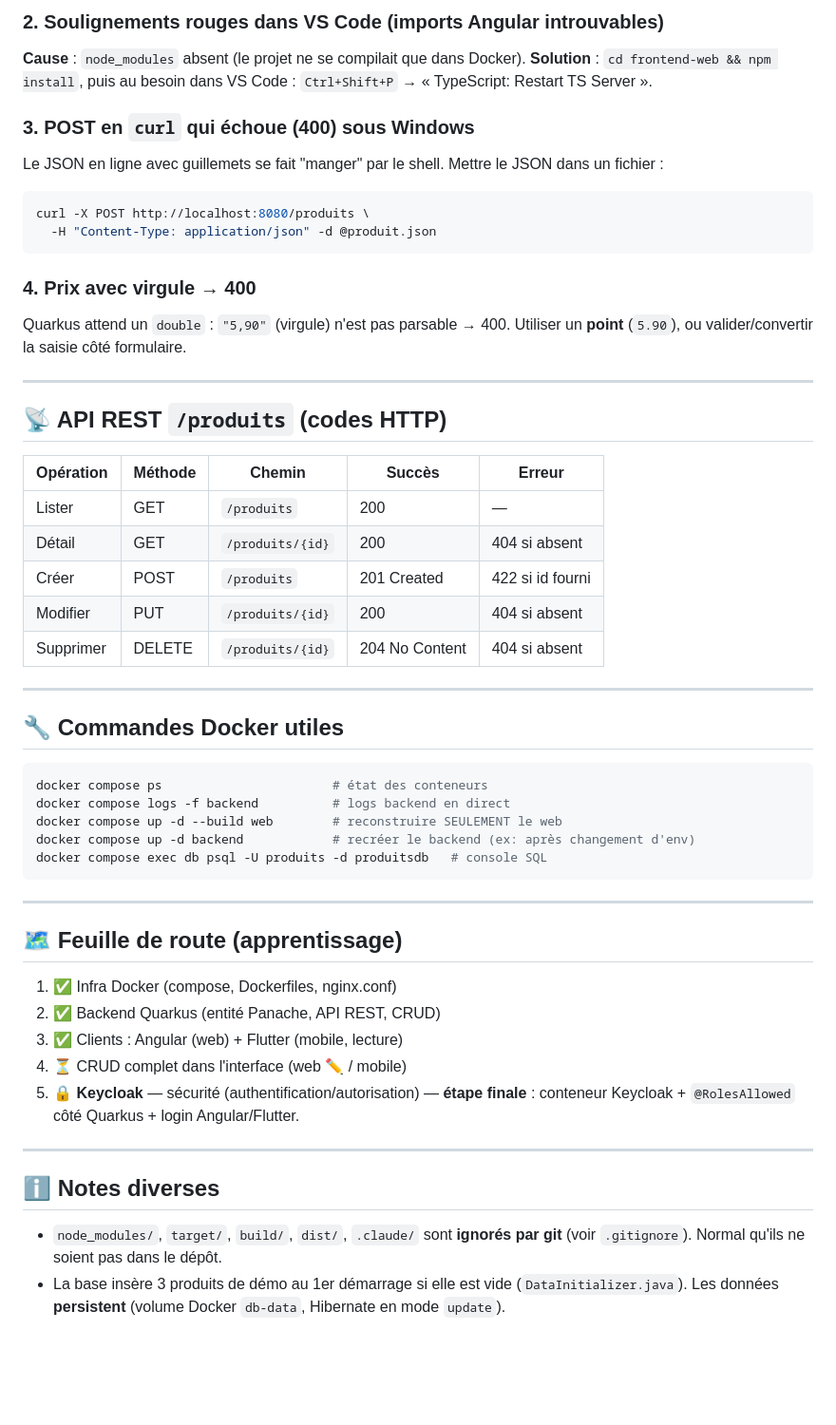
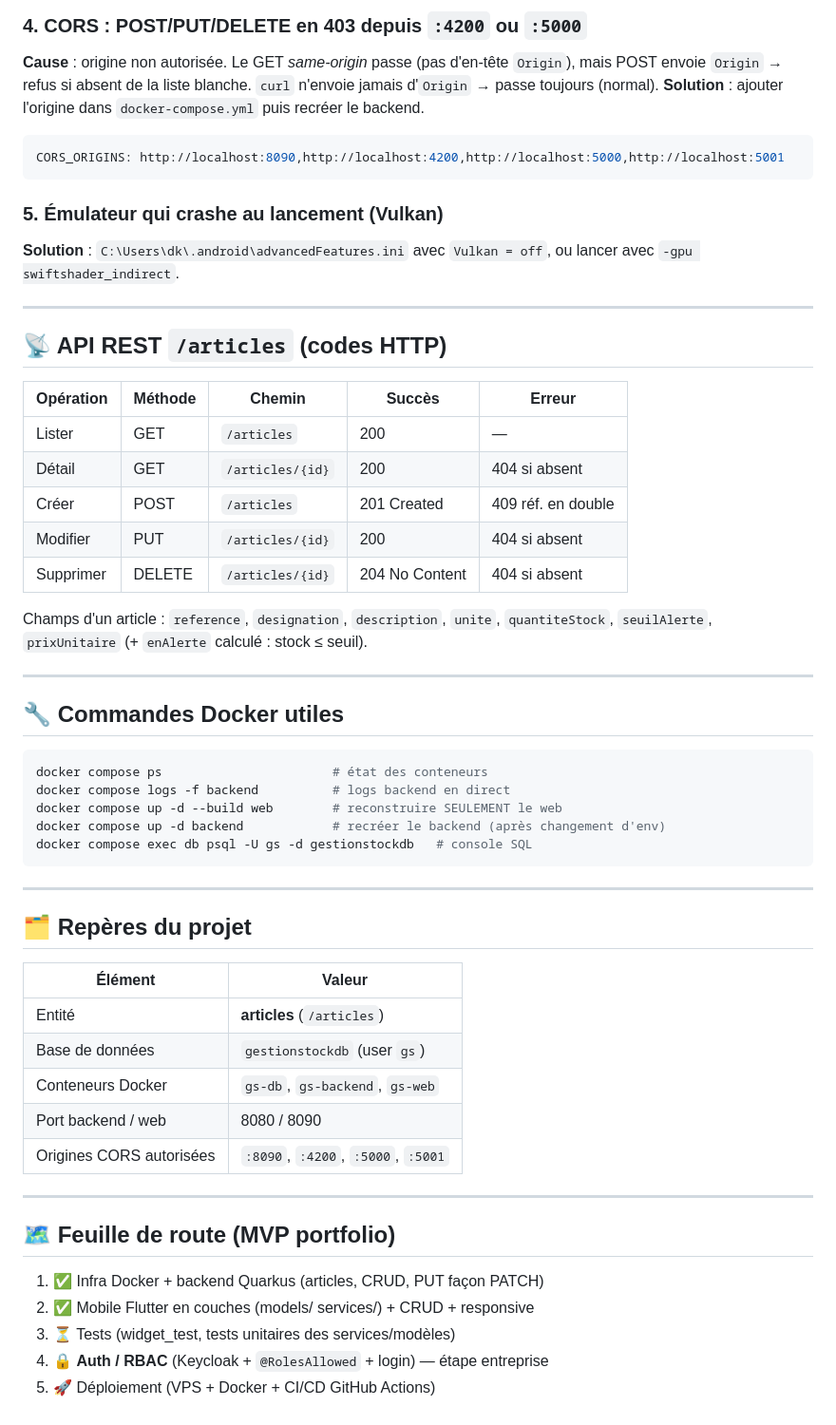
Before and after one commit to djkhen/gestion-stock, a Markdown page: NOTES-DEV.md, the part around one of its changes. Shown at 95% size. GitHub-like rendering; blank space fills up the shorter version.

````diff
--- a/NOTES-DEV.md
+++ b/NOTES-DEV.md
@@ -121,35 +133,31 @@ docker compose up -d backend
 
-### 2. Soulignements rouges dans VS Code (imports Angular introuvables)
-
-**Cause** : `node_modules` absent (le projet ne se compilait que dans Docker).
-**Solution** : `cd frontend-web && npm install`, puis au besoin dans VS Code :
-`Ctrl+Shift+P` → « TypeScript: Restart TS Server ».
-
-### 3. POST en `curl` qui échoue (400) sous Windows
-
-Le JSON en ligne avec guillemets se fait "manger" par le shell. Mettre le JSON
-dans un fichier :
-```bash
-curl -X POST http://localhost:8080/produits \
-  -H "Content-Type: application/json" -d @produit.json
+### 4. CORS : POST/PUT/DELETE en 403 depuis `:4200` ou `:5000`
+**Cause** : origine non autorisée. Le GET *same-origin* passe (pas d'en-tête
+`Origin`), mais POST envoie `Origin` → refus si absent de la liste blanche.
+`curl` n'envoie jamais d'`Origin` → passe toujours (normal).
+**Solution** : ajouter l'origine dans `docker-compose.yml` puis recréer le backend.
+```yaml
+CORS_ORIGINS: http://localhost:8090,http://localhost:4200,http://localhost:5000,http://localhost:5001
 ```
 
-### 4. Prix avec virgule → 400
-
-Quarkus attend un `double` : `"5,90"` (virgule) n'est pas parsable → 400.
-Utiliser un **point** (`5.90`), ou valider/convertir la saisie côté formulaire.
+### 5. Émulateur qui crashe au lancement (Vulkan)
+**Solution** : `C:\Users\dk\.android\advancedFeatures.ini` avec `Vulkan = off`,
+ou lancer avec `-gpu swiftshader_indirect`.
 
 ---
 
-## 📡 API REST `/produits` (codes HTTP)
+## 📡 API REST `/articles` (codes HTTP)
 
 | Opération | Méthode | Chemin            | Succès            | Erreur          |
 |-----------|---------|-------------------|-------------------|-----------------|
-| Lister    | GET     | `/produits`       | 200               | —               |
-| Détail    | GET     | `/produits/{id}`  | 200               | 404 si absent   |
-| Créer     | POST    | `/produits`       | 201 Created       | 422 si id fourni|
-| Modifier  | PUT     | `/produits/{id}`  | 200               | 404 si absent   |
-| Supprimer | DELETE  | `/produits/{id}`  | 204 No Content    | 404 si absent   |
+| Lister    | GET     | `/articles`       | 200               | —               |
+| Détail    | GET     | `/articles/{id}`  | 200               | 404 si absent   |
+| Créer     | POST    | `/articles`       | 201 Created       | 409 réf. en double |
+| Modifier  | PUT     | `/articles/{id}`  | 200               | 404 si absent   |
+| Supprimer | DELETE  | `/articles/{id}`  | 204 No Content    | 404 si absent   |
+
+Champs d'un article : `reference`, `designation`, `description`, `unite`,
+`quantiteStock`, `seuilAlerte`, `prixUnitaire` (+ `enAlerte` calculé : stock ≤ seuil).
 
 ---
 
@@ -159,27 +167,28 @@ Utiliser un **point** (`5.90`), ou valider/convertir la saisie côté formulaire
 docker compose ps                       # état des conteneurs
 docker compose logs -f backend          # logs backend en direct
 docker compose up -d --build web        # reconstruire SEULEMENT le web
-docker compose up -d backend            # recréer le backend (ex: après changement d'env)
-docker compose exec db psql -U produits -d produitsdb   # console SQL
+docker compose up -d backend            # recréer le backend (après changement d'env)
+docker compose exec db psql -U gs -d gestionstockdb   # console SQL
 ```
 
 ---
 
-## 🗺️ Feuille de route (apprentissage)
+## 🗂️ Repères du projet
 
-1. ✅ Infra Docker (compose, Dockerfiles, nginx.conf)
-2. ✅ Backend Quarkus (entité Panache, API REST, CRUD)
-3. ✅ Clients : Angular (web) + Flutter (mobile, lecture)
-4. ⏳ CRUD complet dans l'interface (web ✏️ / mobile)
-5. 🔒 **Keycloak** — sécurité (authentification/autorisation) — **étape finale** :
-   conteneur Keycloak + `@RolesAllowed` côté Quarkus + login Angular/Flutter.
+| Élément | Valeur |
+|---|---|
+| Entité | **articles** (`/articles`) |
+| Base de données | `gestionstockdb` (user `gs`) |
+| Conteneurs Docker | `gs-db`, `gs-backend`, `gs-web` |
+| Port backend / web | 8080 / 8090 |
+| Origines CORS autorisées | `:8090`, `:4200`, `:5000`, `:5001` |
 
 ---
 
-## ℹ️ Notes diverses
+## 🗺️ Feuille de route (MVP portfolio)
 
-- `node_modules/`, `target/`, `build/`, `dist/`, `.claude/` sont **ignorés par git**
-  (voir `.gitignore`). Normal qu'ils ne soient pas dans le dépôt.
-- La base insère 3 produits de démo au 1er démarrage si elle est vide
-  (`DataInitializer.java`). Les données **persistent** (volume Docker `db-data`,
-  Hibernate en mode `update`).
+1. ✅ Infra Docker + backend Quarkus (articles, CRUD, PUT façon PATCH)
+2. ✅ Mobile Flutter en couches (models/ services/) + CRUD + responsive
+3. ⏳ Tests (widget_test, tests unitaires des services/modèles)
+4. 🔒 **Auth / RBAC** (Keycloak + `@RolesAllowed` + login) — étape entreprise
+5. 🚀 Déploiement (VPS + Docker + CI/CD GitHub Actions)
````
Also changed, not shown: other parts of NOTES-DEV.md (+82 -70 lines).
